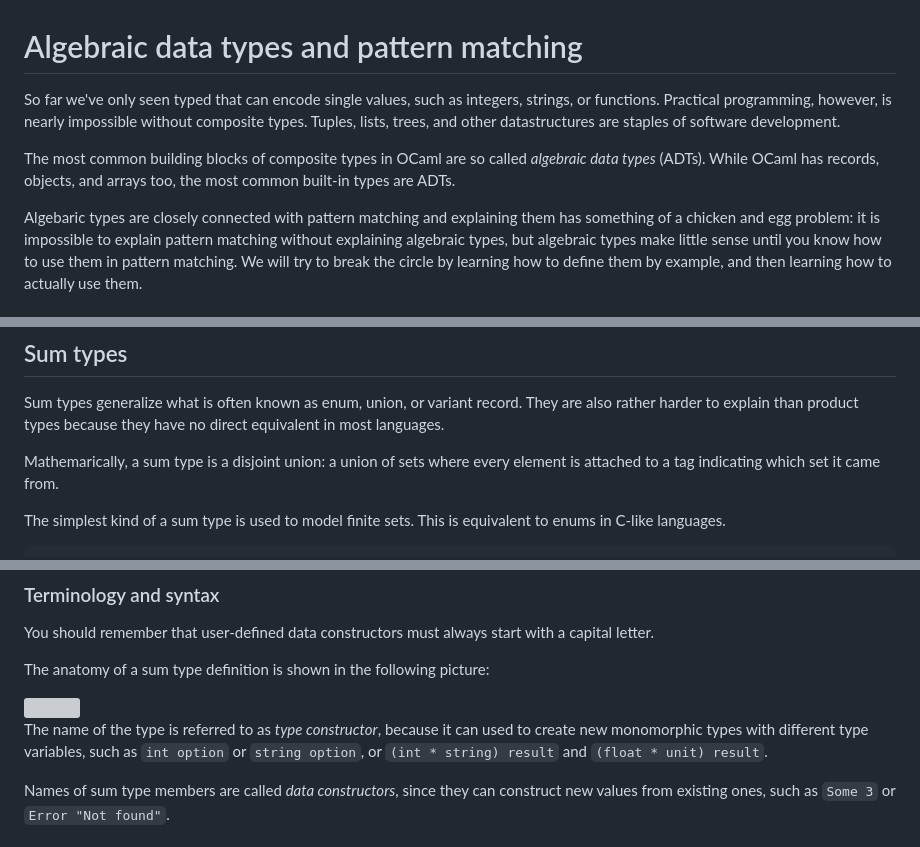
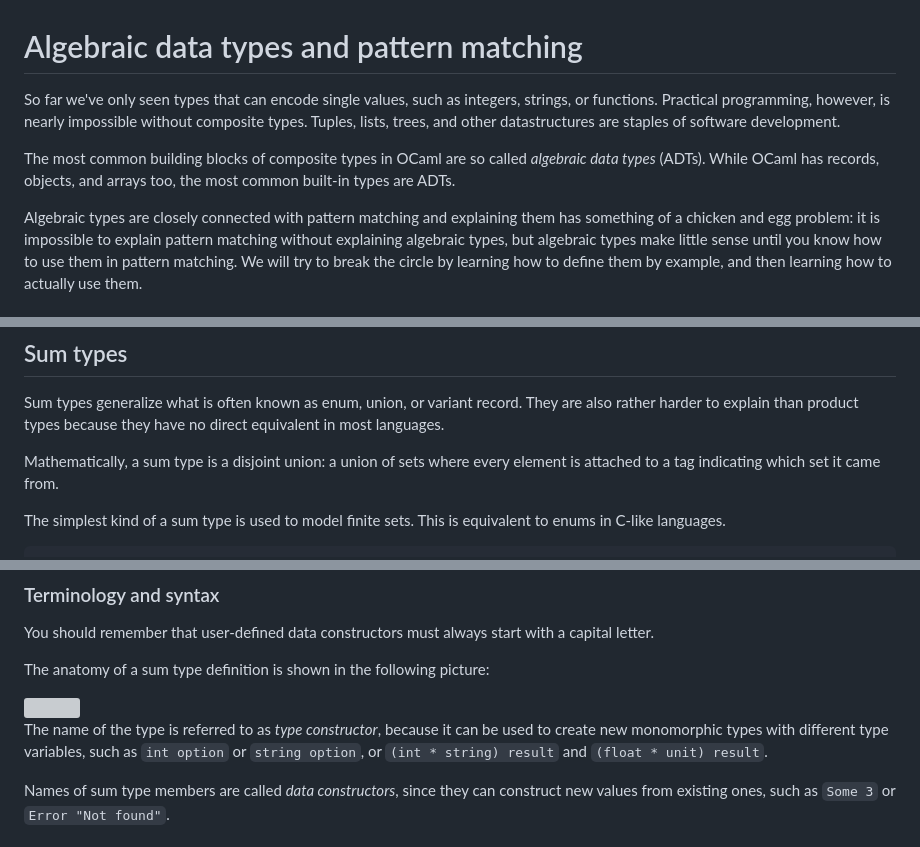
Before and after one commit to dmbaturin/ocamlbook.org, a Markdown page: book/07_algebraic-types.md, 3 parts joined by grey strips. GitHub-like rendering; grey boxes are pictures that could not be loaded.

Commit message:
Fixing Typos
Fixing some typos on the algebraic-types page.

```diff
--- a/book/07_algebraic-types.md
+++ b/book/07_algebraic-types.md
@@ -1,13 +1,13 @@
 # Algebraic data types and pattern matching
 
-So far we've only seen typed that can encode single values, such as integers, strings, or functions.
+So far we've only seen types that can encode single values, such as integers, strings, or functions.
 Practical programming, however, is nearly impossible without composite types. Tuples, lists, trees, and
 other datastructures are staples of software development.
 
 The most common building blocks of composite types in OCaml are so called _algebraic data types_ (ADTs).
 While OCaml has records, objects, and arrays too, the most common built-in types are ADTs.
 
-Algebaric types are closely connected with pattern matching and explaining them has something of a chicken and egg
+Algebraic types are closely connected with pattern matching and explaining them has something of a chicken and egg
 problem: it is impossible to explain pattern matching without explaining algebraic types, but algebraic types
 make little sense until you know how to use them in pattern matching. We will try to break the circle by learning
 how to define them by example, and then learning how to actually use them.
@@ -47,7 +47,7 @@ let zero = 0.0, 0.0
 Sum types generalize what is often known as enum, union, or variant record. They are also rather harder to explain
 than product types because they have no direct equivalent in most languages.
 
-Mathemarically, a sum type is a
+Mathematically, a sum type is a
 disjoint union: a union of sets where every element is attached to a tag indicating which set it came from.
 
 
@@ -91,7 +91,7 @@ The anatomy of a sum type definition is shown in the following picture:
 
 <img src="/images/ocaml_type_definition.png"/>
 
-The name of the type is referred to as _type constructor_, because it can used to create new monomorphic types
+The name of the type is referred to as _type constructor_, because it can be used to create new monomorphic types
 with different type variables, such as `int option` or `string option`, or `(int * string) result` and
 `(float * unit) result`.
 
```
Also changed, not shown: other parts of book/07_algebraic-types.md (+3 -3 lines).
